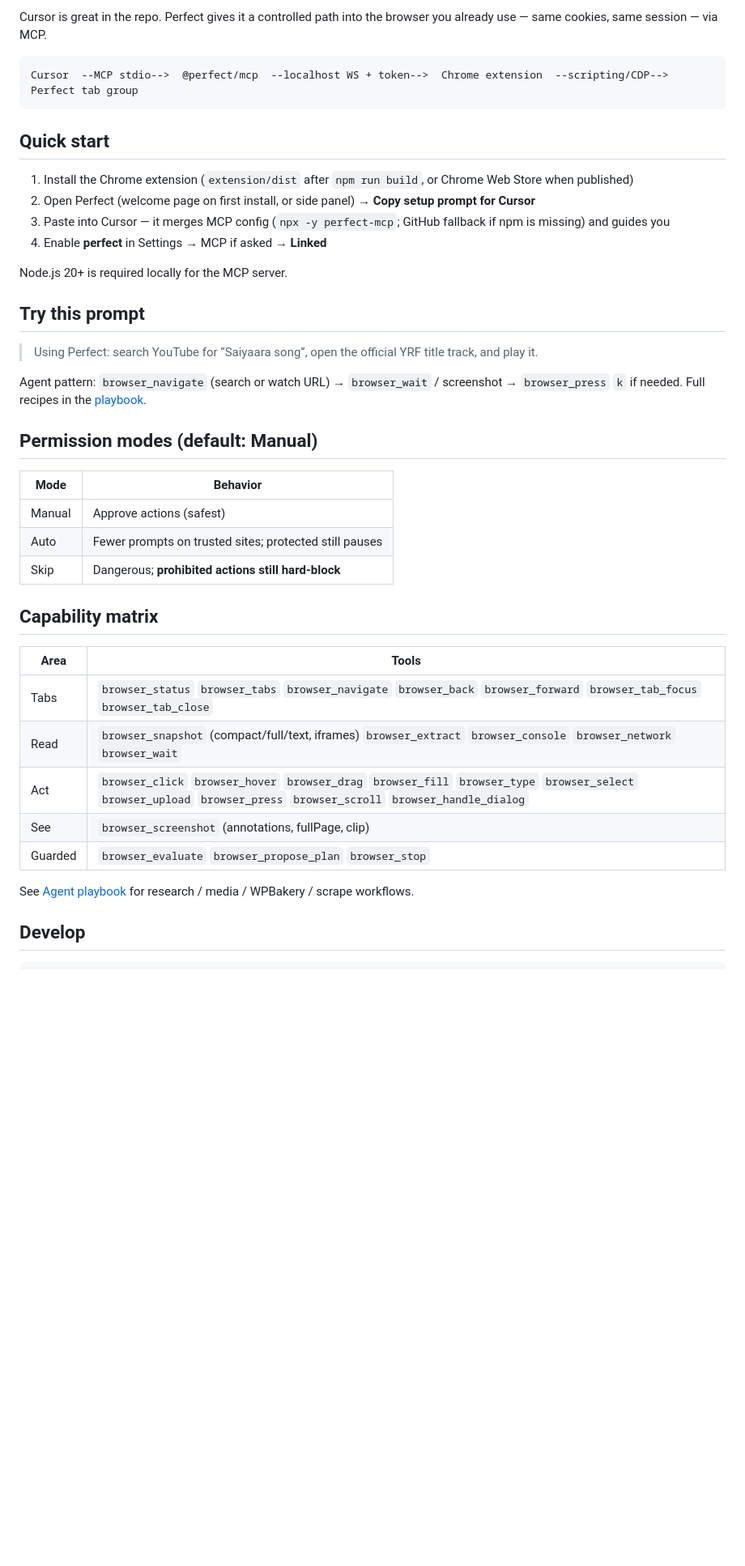
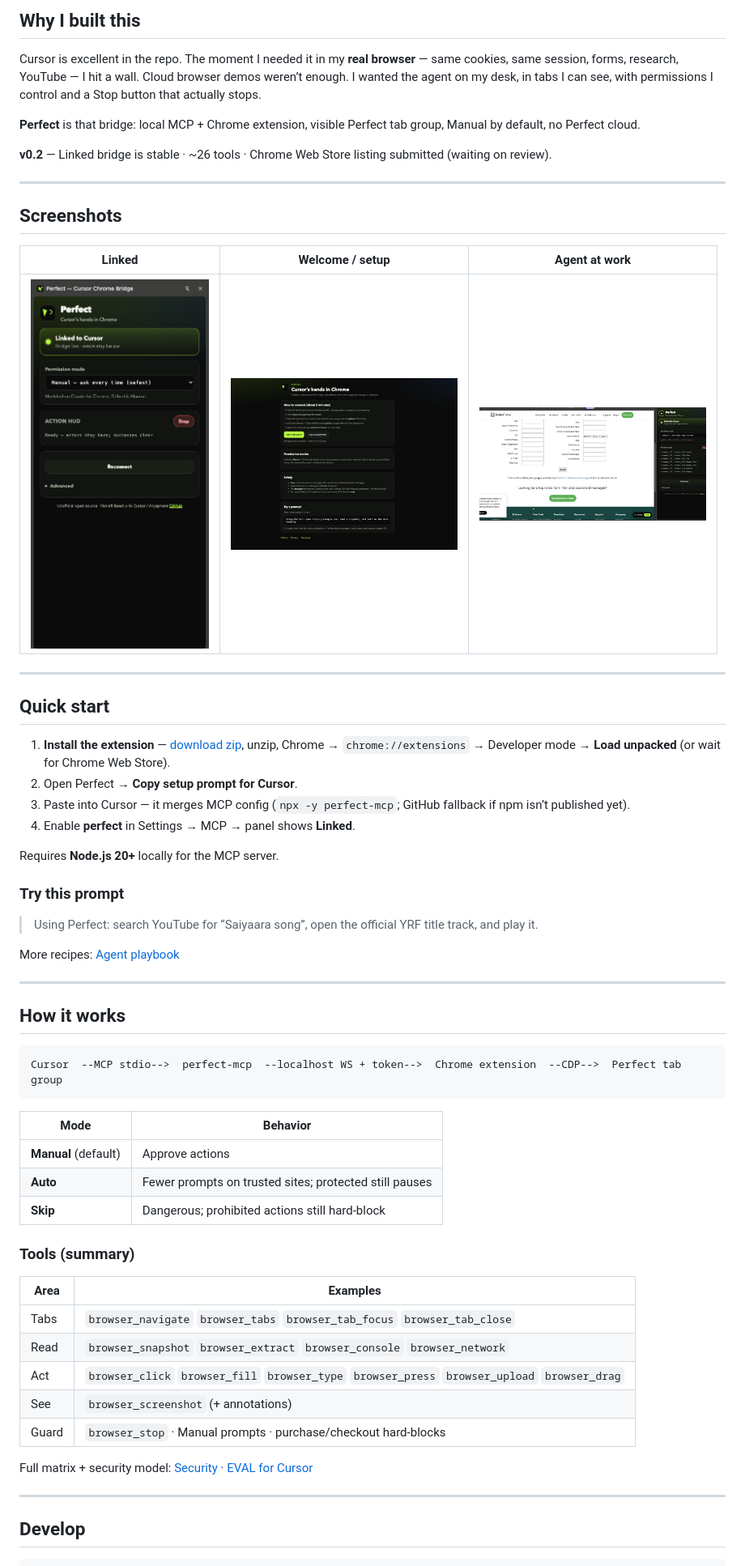
Before and after one commit to Gtarafdar/perfect, a Markdown page: README.md, the part around one of its changes. Shown at 81% size. Drawn GitHub-style; pictures changed too: docs/readme/agent-work.png (added), docs/readme/linked.png (added), docs/readme/welcome.png (added); blank space fills up the shorter version.

````diff
--- a/README.md
+++ b/README.md
@@ -18,44 +36,64 @@ Unofficial open-source MCP bridge: Cursor agents navigate, click, fill, screensh
 
-Cursor is great in the repo. Perfect gives it a controlled path into the browser you already use — same cookies, same session — via MCP.
+## Why I built this
 
-```
-Cursor  --MCP stdio-->  @perfect/mcp  --localhost WS + token-->  Chrome extension  --scripting/CDP-->  Perfect tab group
-```
+Cursor is excellent in the repo. The moment I needed it in my **real browser** — same cookies, same session, forms, research, YouTube — I hit a wall. Cloud browser demos weren’t enough. I wanted the agent on my desk, in tabs I can see, with permissions I control and a Stop button that actually stops.
+
+**Perfect** is that bridge: local MCP + Chrome extension, visible Perfect tab group, Manual by default, no Perfect cloud.
+
+**v0.2** — Linked bridge is stable · ~26 tools · Chrome Web Store listing submitted (waiting on review).
+
+---
+
+## Screenshots
+
+| Linked | Welcome / setup | Agent at work |
+|:---:|:---:|:---:|
+| <img src="docs/readme/linked.png" width="220" alt="Linked side panel" /> | <img src="docs/readme/welcome.png" width="280" alt="Welcome page" /> | <img src="docs/readme/agent-work.png" width="280" alt="Agent filling a form" /> |
+
+---
 
 ## Quick start
 
-1. Install the Chrome extension (`extension/dist` after `npm run build`, or Chrome Web Store when published)
-2. Open Perfect (welcome page on first install, or side panel) → **Copy setup prompt for Cursor**
-3. Paste into Cursor — it merges MCP config (`npx -y perfect-mcp`; GitHub fallback if npm is missing) and guides you
-4. Enable **perfect** in Settings → MCP if asked → **Linked**
+1. **Install the extension** — [download zip](https://github.com/Gtarafdar/perfect/releases/latest), unzip, Chrome → `chrome://extensions` → Developer mode → **Load unpacked** (or wait for Chrome Web Store).
+2. Open Perfect → **Copy setup prompt for Cursor**.
+3. Paste into Cursor — it merges MCP config (`npx -y perfect-mcp`; GitHub fallback if npm isn’t published yet).
+4. Enable **perfect** in Settings → MCP → panel shows **Linked**.
 
-Node.js 20+ is required locally for the MCP server.
+Requires **Node.js 20+** locally for the MCP server.
 
-## Try this prompt
+### Try this prompt
 
 > Using Perfect: search YouTube for “Saiyaara song”, open the official YRF title track, and play it.
 
-Agent pattern: `browser_navigate` (search or watch URL) → `browser_wait` / screenshot → `browser_press` `k` if needed. Full recipes in the [playbook](https://gtarafdar.github.io/perfect/playbook.html#media).
+More recipes: [Agent playbook](https://gtarafdar.github.io/perfect/playbook.html)
 
-## Permission modes (default: Manual)
+---
+
+## How it works
+
+```
+Cursor  --MCP stdio-->  perfect-mcp  --localhost WS + token-->  Chrome extension  --CDP-->  Perfect tab group
+```
 
 | Mode | Behavior |
 |---|---|
-| Manual | Approve actions (safest) |
-| Auto | Fewer prompts on trusted sites; protected still pauses |
-| Skip | Dangerous; **prohibited actions still hard-block** |
+| **Manual** (default) | Approve actions |
+| **Auto** | Fewer prompts on trusted sites; protected still pauses |
+| **Skip** | Dangerous; prohibited actions still hard-block |
 
-## Capability matrix
+### Tools (summary)
 
-| Area | Tools |
+| Area | Examples |
 |---|---|
-| Tabs | `browser_status` `browser_tabs` `browser_navigate` `browser_back` `browser_forward` `browser_tab_focus` `browser_tab_close` |
-| Read | `browser_snapshot` (compact/full/text, iframes) `browser_extract` `browser_console` `browser_network` `browser_wait` |
-| Act | `browser_click` `browser_hover` `browser_drag` `browser_fill` `browser_type` `browser_select` `browser_upload` `browser_press` `browser_scroll` `browser_handle_dialog` |
-| See | `browser_screenshot` (annotations, fullPage, clip) |
-| Guarded | `browser_evaluate` `browser_propose_plan` `browser_stop` |
+| Tabs | `browser_navigate` `browser_tabs` `browser_tab_focus` `browser_tab_close` |
+| Read | `browser_snapshot` `browser_extract` `browser_console` `browser_network` |
+| Act | `browser_click` `browser_fill` `browser_type` `browser_press` `browser_upload` `browser_drag` |
+| See | `browser_screenshot` (+ annotations) |
+| Guard | `browser_stop` · Manual prompts · purchase/checkout hard-blocks |
 
-See [Agent playbook](https://gtarafdar.github.io/perfect/playbook.html) for research / media / WPBakery / scrape workflows.
+Full matrix + security model: [Security](https://gtarafdar.github.io/perfect/security.html) · [EVAL for Cursor](docs/EVAL_FOR_CURSOR.md)
+
+---
 
 ## Develop
 
````
Also changed, not shown: other parts of README.md (+82 -14 lines), docs/readme/logo.png (added), docs/readme/maker.jpg (added), docs/readme/store-linked.png (added), 1 other file.
